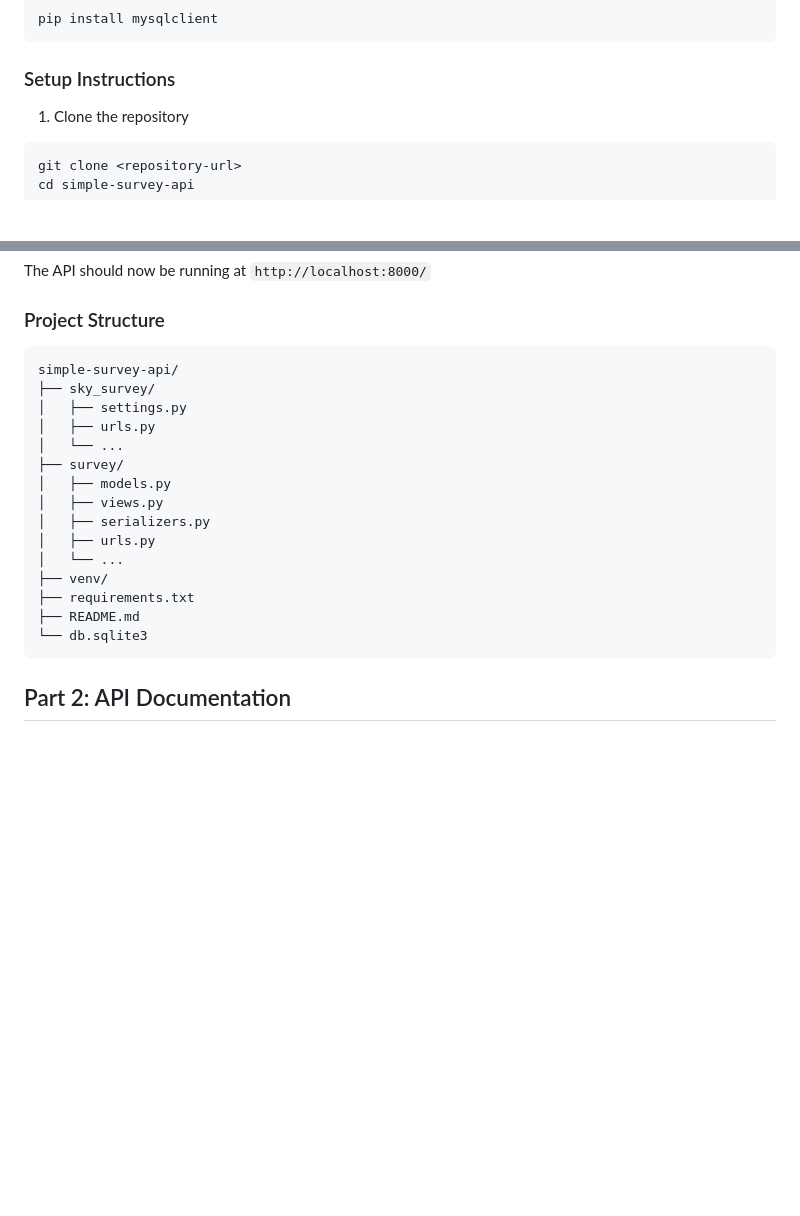
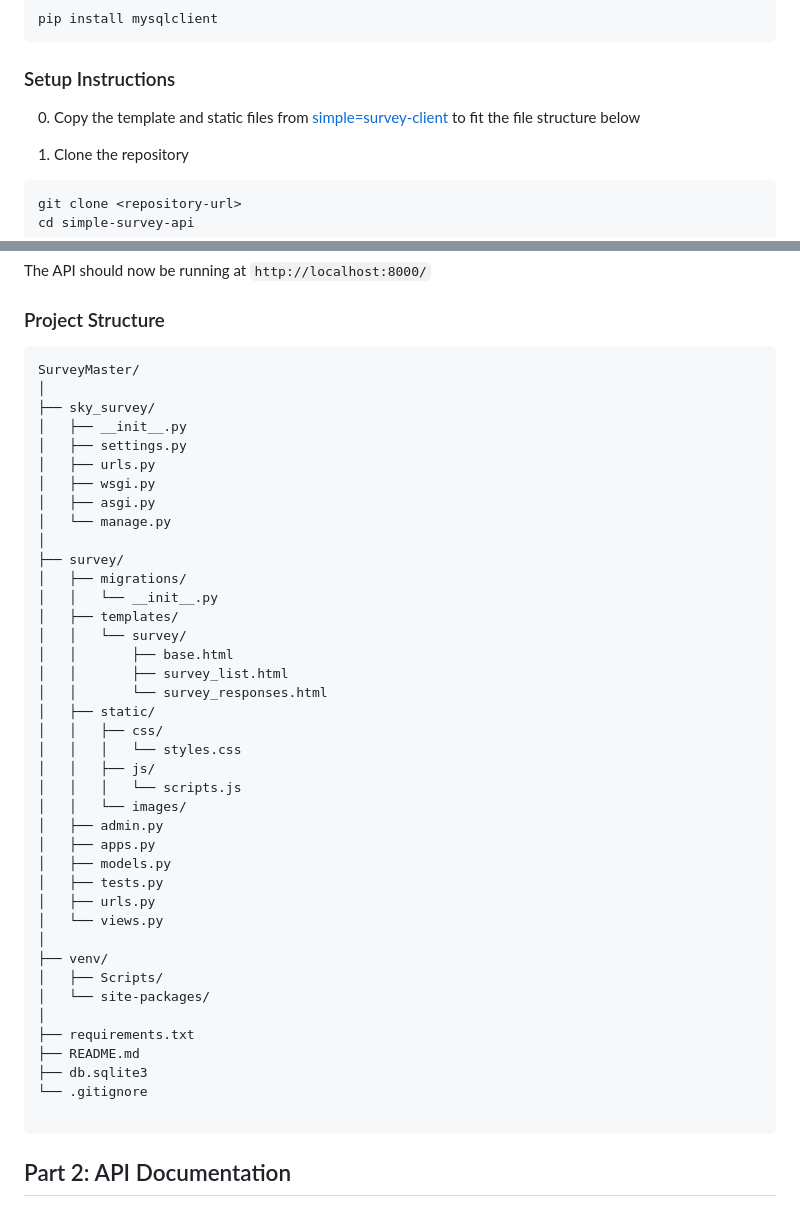
Before and after one commit to BenroyKirwa/simple-survey-api, a Markdown page: README.md, 2 parts joined by grey strips. Rendered like a GitHub page; blank space fills up the shorter version.

````diff
--- a/README.md
+++ b/README.md
@@ -75,6 +75,7 @@ pip install mysqlclient
 ```
 
 ### Setup Instructions
+0. Copy the template and static files from [simple=survey-client](https://github.com/BenroyKirwa/simple-survey-client.git) to fit the file structure below
 
 1. Clone the repository
 ```bash
@@ -113,21 +114,46 @@ The API should now be running at `http://localhost:8000/`
 
 ### Project Structure
 ```
-simple-survey-api/
+SurveyMaster/
+│
 ├── sky_survey/
+│   ├── __init__.py
 │   ├── settings.py
 │   ├── urls.py
-│   └── ...
+│   ├── wsgi.py
+│   ├── asgi.py
+│   └── manage.py
+│
 ├── survey/
+│   ├── migrations/
+│   │   └── __init__.py
+│   ├── templates/
+│   │   └── survey/
+│   │       ├── base.html
+│   │       ├── survey_list.html
+│   │       └── survey_responses.html
+│   ├── static/
+│   │   ├── css/
+│   │   │   └── styles.css
+│   │   ├── js/
+│   │   │   └── scripts.js
+│   │   └── images/
+│   ├── admin.py
+│   ├── apps.py
 │   ├── models.py
-│   ├── views.py
-│   ├── serializers.py
+│   ├── tests.py
 │   ├── urls.py
-│   └── ...
+│   └── views.py
+│
 ├── venv/
+│   ├── Scripts/
+│   └── site-packages/
+│
 ├── requirements.txt
 ├── README.md
-└── db.sqlite3
+├── db.sqlite3
+└── .gitignore
+
 ```
 
 ## Part 2: API Documentation
````
